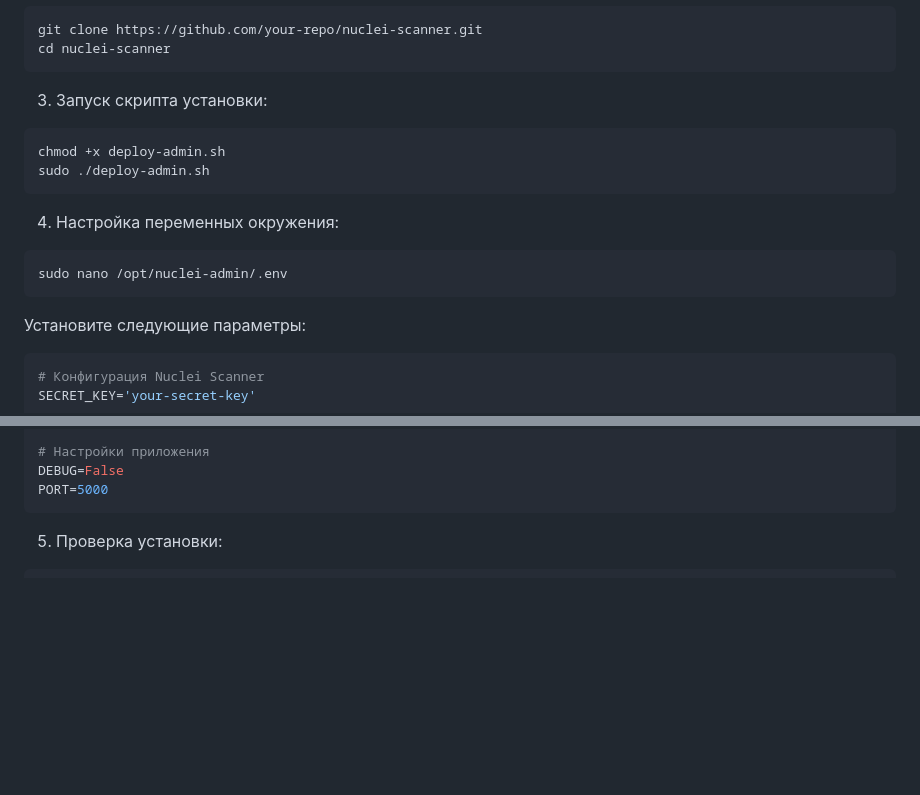
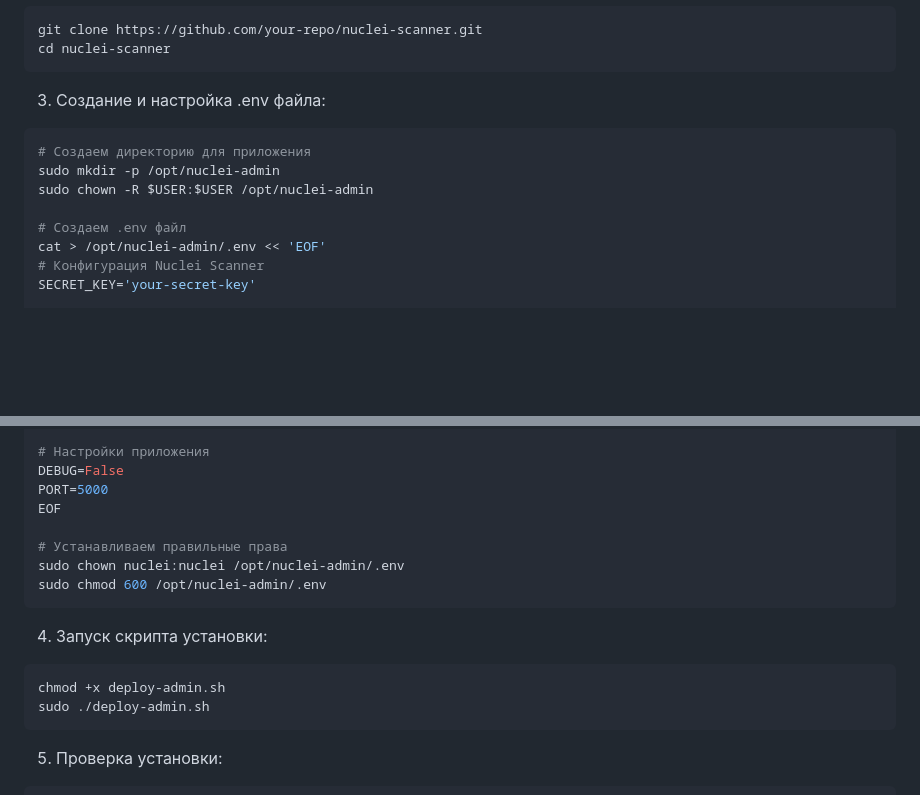
Before and after one commit to pi4tnitsa/BlackOut, a Markdown page: readme.md, 2 parts joined by grey strips. Rendered like a GitHub page; blank space fills up the shorter version.

````diff
--- a/readme.md
+++ b/readme.md
@@ -47,19 +47,14 @@ git clone https://github.com/your-repo/nuclei-scanner.git
 cd nuclei-scanner
 ```
 
-3. Запуск скрипта установки:
+3. Создание и настройка .env файла:
 ```bash
-chmod +x deploy-admin.sh
-sudo ./deploy-admin.sh
-```
+# Создаем директорию для приложения
+sudo mkdir -p /opt/nuclei-admin
+sudo chown -R $USER:$USER /opt/nuclei-admin
 
-4. Настройка переменных окружения:
-```bash
-sudo nano /opt/nuclei-admin/.env
-```
-
-Установите следующие параметры:
-```env
+# Создаем .env файл
+cat > /opt/nuclei-admin/.env << 'EOF'
 # Конфигурация Nuclei Scanner
 SECRET_KEY='your-secret-key'
 
@@ -84,6 +79,17 @@ TELEGRAM_CHAT_ID=your-chat-id
 # Настройки приложения
 DEBUG=False
 PORT=5000
+EOF
+
+# Устанавливаем правильные права
+sudo chown nuclei:nuclei /opt/nuclei-admin/.env
+sudo chmod 600 /opt/nuclei-admin/.env
+```
+
+4. Запуск скрипта установки:
+```bash
+chmod +x deploy-admin.sh
+sudo ./deploy-admin.sh
 ```
 
 5. Проверка установки:
````
